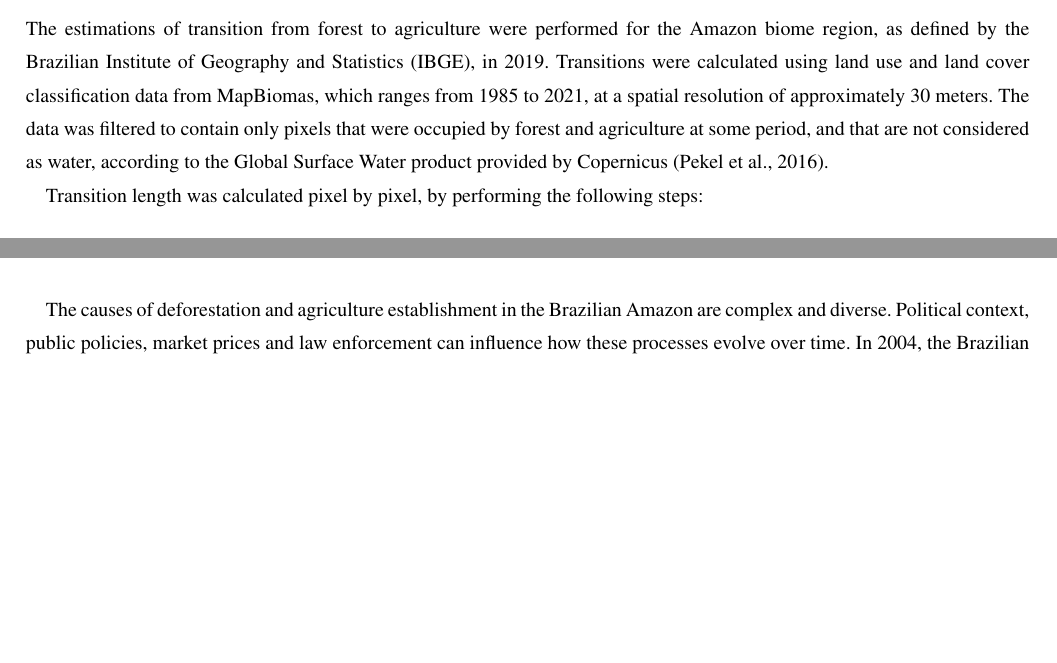
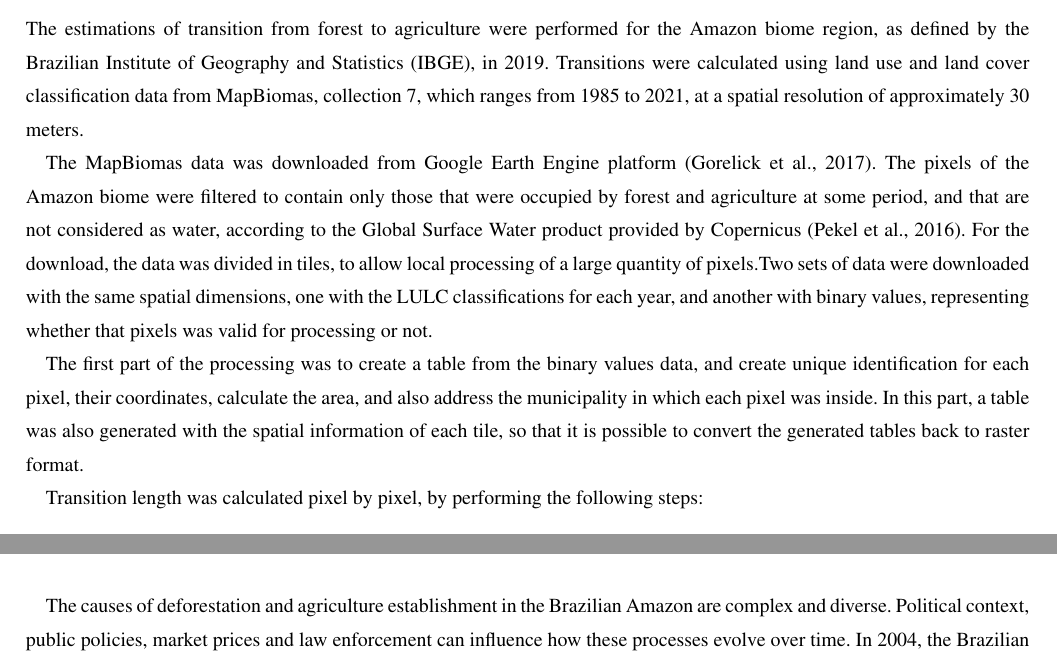
Before and after one commit to hugotseixas/forest-agri-conversion, an R Markdown document (manuscript/manuscript.Rmd): two parts of pages 2 and 5 of 12 before the commit and two parts of pages 2 and 6 of 12 after it, joined at a grey line, cut so that both start at the same text, the shorter picture padded with empty space. The pictures show the output file manuscript/manuscript.pdf that the author committed with the source.

Commit message:
Add text to methods.

```diff
--- a/manuscript/manuscript.Rmd
+++ b/manuscript/manuscript.Rmd
@@ -77,8 +77,14 @@ The availability of this data can be useful to the development of interdisciplin
 ## Transition length calculation
 
 The estimations of transition from forest to agriculture were performed for the Amazon biome region, as defined by the Brazilian Institute of Geography and Statistics (IBGE), in 2019.
-Transitions were calculated using land use and land cover classification data from MapBiomas, which ranges from 1985 to 2021, at a spatial resolution of approximately 30 meters.
-The data was filtered to contain only pixels that were occupied by forest and agriculture at some period, and that are not considered as water, according to the Global Surface Water product provided by Copernicus [@Pekel2016].
+Transitions were calculated using land use and land cover classification data from MapBiomas, collection 7, which ranges from 1985 to 2021, at a spatial resolution of approximately 30 meters.
+
+The MapBiomas data was downloaded from Google Earth Engine platform [@Gorelick2017].
+The pixels of the Amazon biome were filtered to contain only those that were occupied by forest and agriculture at some period, and that are not considered as water, according to the Global Surface Water product provided by Copernicus [@Pekel2016].
+For the download, the data was divided in tiles, to allow local processing of a large quantity of pixels.Two sets of data were downloaded with the same spatial dimensions, one with the LULC classifications for each year, and another with binary values, representing whether that pixels was valid for processing or not.
+
+The first part of the processing was to create a table from the binary values data, and create unique identification for each pixel, their coordinates, calculate the area, and also address the municipality in which each pixel was inside.
+In this part, a table was also generated with the spatial information of each tile, so that it is possible to convert the generated tables back to raster format.
 
 Transition length was calculated pixel by pixel, by performing the following steps:
 
```
Also changed, not shown: manuscript/manuscript.pdf, manuscript/manuscript.tex.
